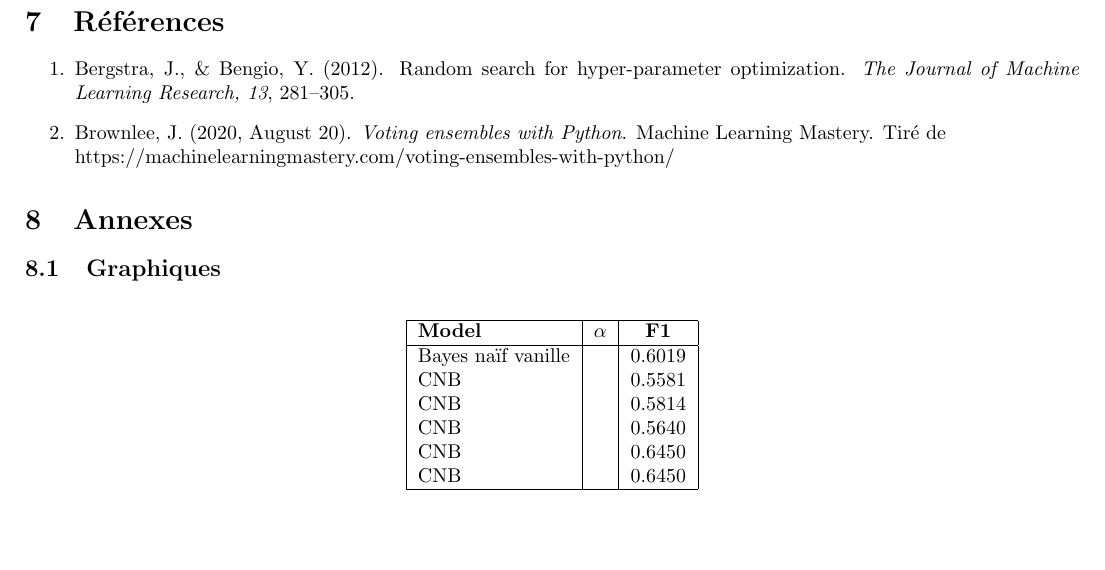
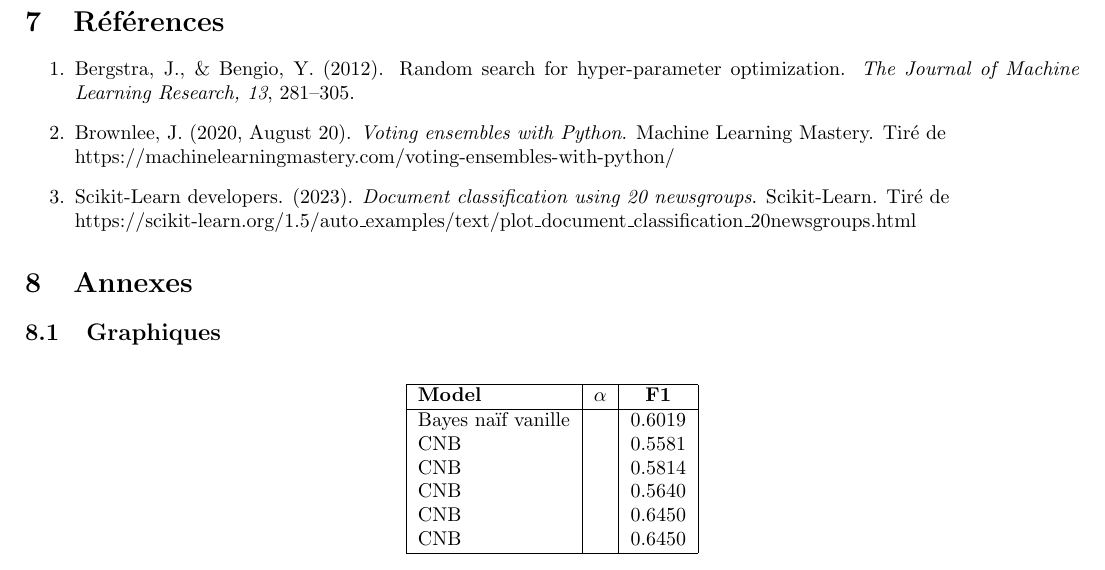
Before and after one commit to KamenDamov/kaggle_competition, a LaTeX document (rapport.tex): part of page 7 of 8, cut so that both start at the same text, the shorter picture padded with empty space. Compiled offline with pdfLaTeX.

Commit message:
Ajout references

```diff
--- a/rapport.tex
+++ b/rapport.tex
@@ -142,6 +142,8 @@ Une amélioration future à nos résultats serait de faire rouler notre modèle
 \begin{enumerate}
     \item \label{bergstra2012random} Bergstra, J., \& Bengio, Y. (2012). Random search for hyper-parameter optimization. \textit{The Journal of Machine Learning Research, 13}, 281–305.
     \item Brownlee, J. (2020, August 20). \textit{Voting ensembles with Python}. Machine Learning Mastery. Tiré de \\    https://machinelearningmastery.com/voting-ensembles-with-python/
+    \item Scikit-Learn developers. (2023). \textit{Document classification using 20 newsgroups}. Scikit-Learn. Tiré de \\ https://scikit-learn.org/1.5/auto\_examples/text/plot\_document\_classification\_20newsgroups.html
+
 \end{enumerate}
 
 \section{Annexes}
```
